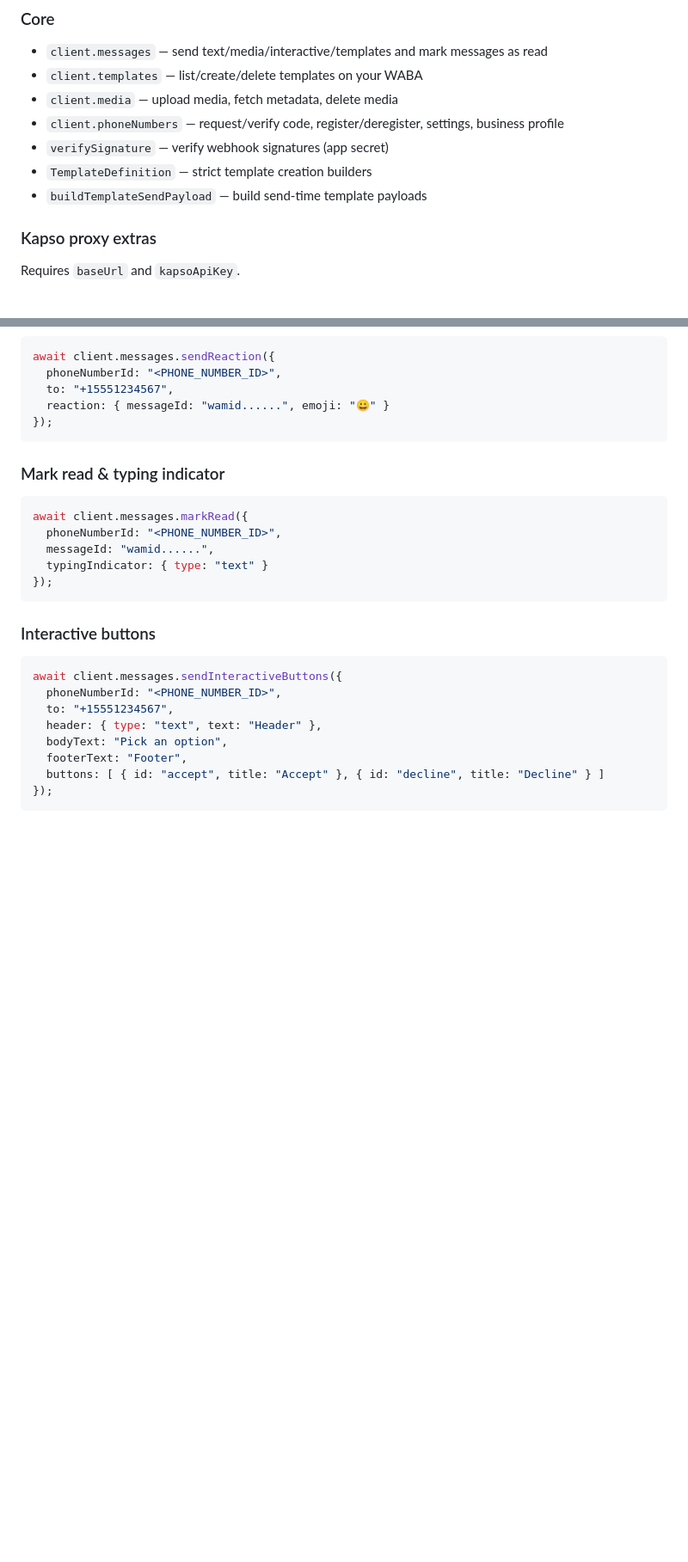
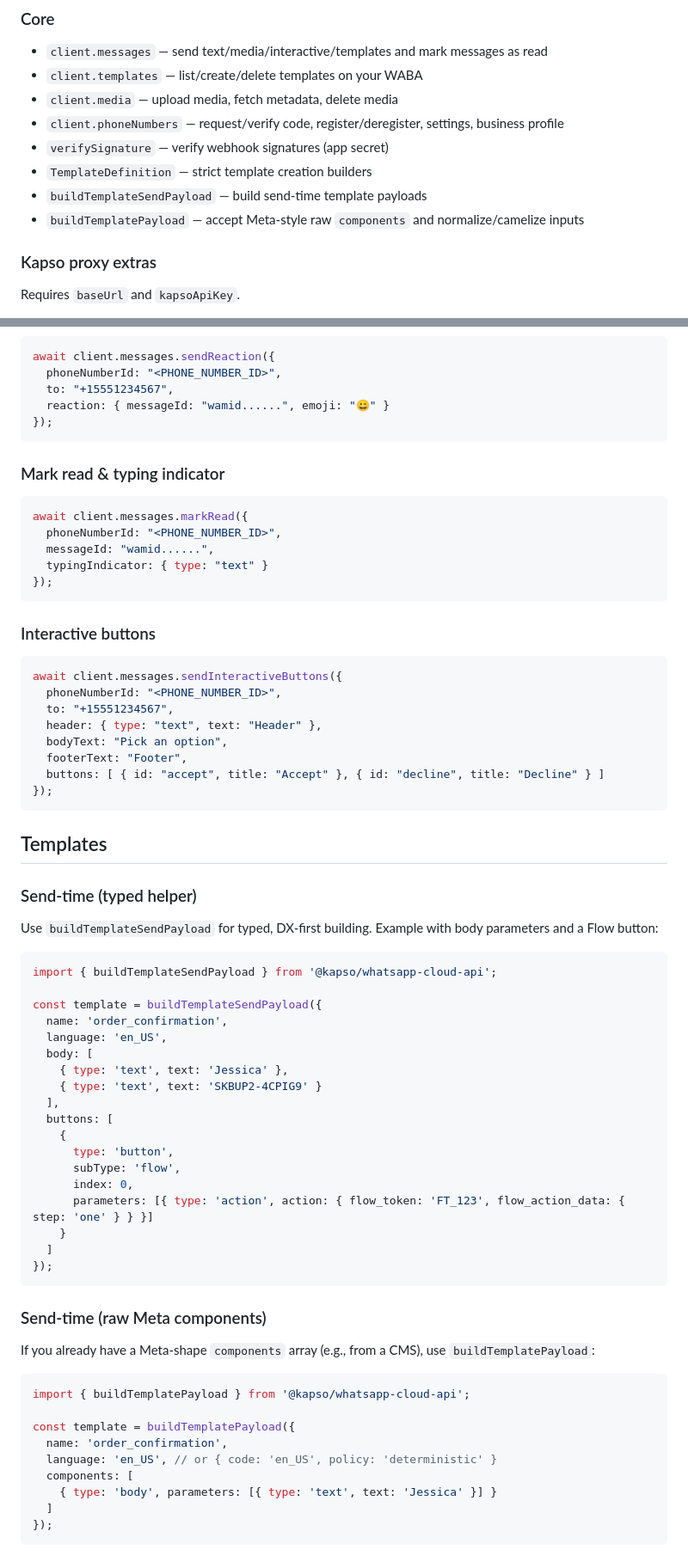
Before and after one commit to gokapso/whatsapp-cloud-api-js, a Markdown page: README.md, 2 parts joined by grey strips. Shown: that part at 86% size. Rendered like a GitHub page; blank space fills up the shorter version.

````diff
--- a/README.md
+++ b/README.md
@@ -58,6 +60,7 @@ await client.messages.sendText({
 - `verifySignature` — verify webhook signatures (app secret)
 - `TemplateDefinition` — strict template creation builders
 - `buildTemplateSendPayload` — build send-time template payloads
+ - `buildTemplatePayload` — accept Meta-style raw `components` and normalize/camelize inputs
 
 ### Kapso proxy extras
  Requires `baseUrl` and `kapsoApiKey`.
@@ -192,3 +195,49 @@ await client.messages.sendInteractiveButtons({
   bodyText: "Pick an option",
   footerText: "Footer",
   buttons: [ { id: "accept", title: "Accept" }, { id: "decline", title: "Decline" } ]
+});
+```
+
+## Templates
+
+### Send-time (typed helper)
+
+Use `buildTemplateSendPayload` for typed, DX‑first building. Example with body parameters and a Flow button:
+
+```ts
+import { buildTemplateSendPayload } from '@kapso/whatsapp-cloud-api';
+
+const template = buildTemplateSendPayload({
+  name: 'order_confirmation',
+  language: 'en_US',
+  body: [
+    { type: 'text', text: 'Jessica' },
+    { type: 'text', text: 'SKBUP2-4CPIG9' }
+  ],
+  buttons: [
+    {
+      type: 'button',
+      subType: 'flow',
+      index: 0,
+      parameters: [{ type: 'action', action: { flow_token: 'FT_123', flow_action_data: { step: 'one' } } }]
+    }
+  ]
+});
+```
+
+### Send-time (raw Meta components)
+
+If you already have a Meta‑shape `components` array (e.g., from a CMS), use `buildTemplatePayload`:
+
+```ts
+import { buildTemplatePayload } from '@kapso/whatsapp-cloud-api';
+
+const template = buildTemplatePayload({
+  name: 'order_confirmation',
+  language: 'en_US', // or { code: 'en_US', policy: 'deterministic' }
+  components: [
+    { type: 'body', parameters: [{ type: 'text', text: 'Jessica' }] }
+  ]
+});
+```
+
````
Also changed, not shown: other parts of README.md (+45 -2 lines).
